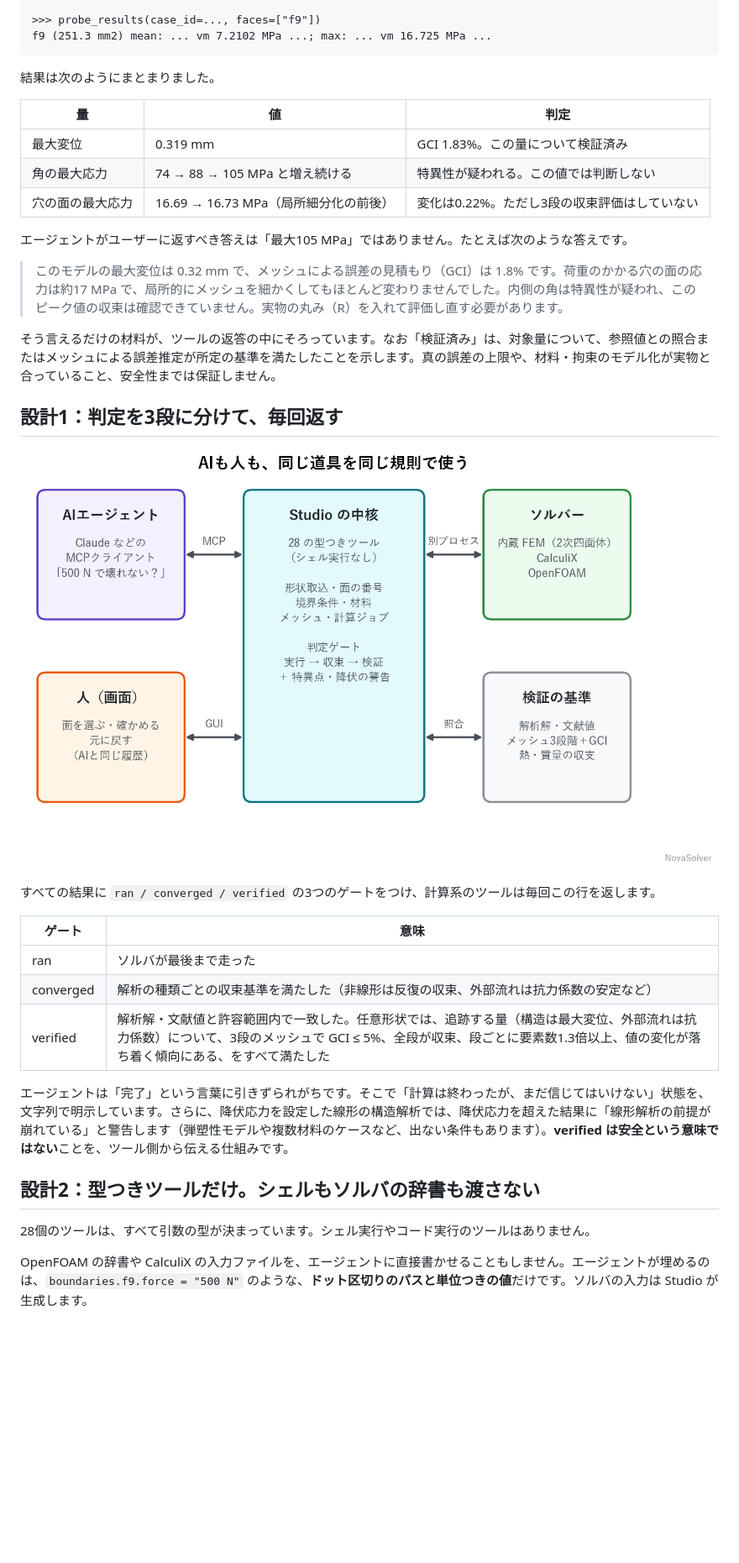
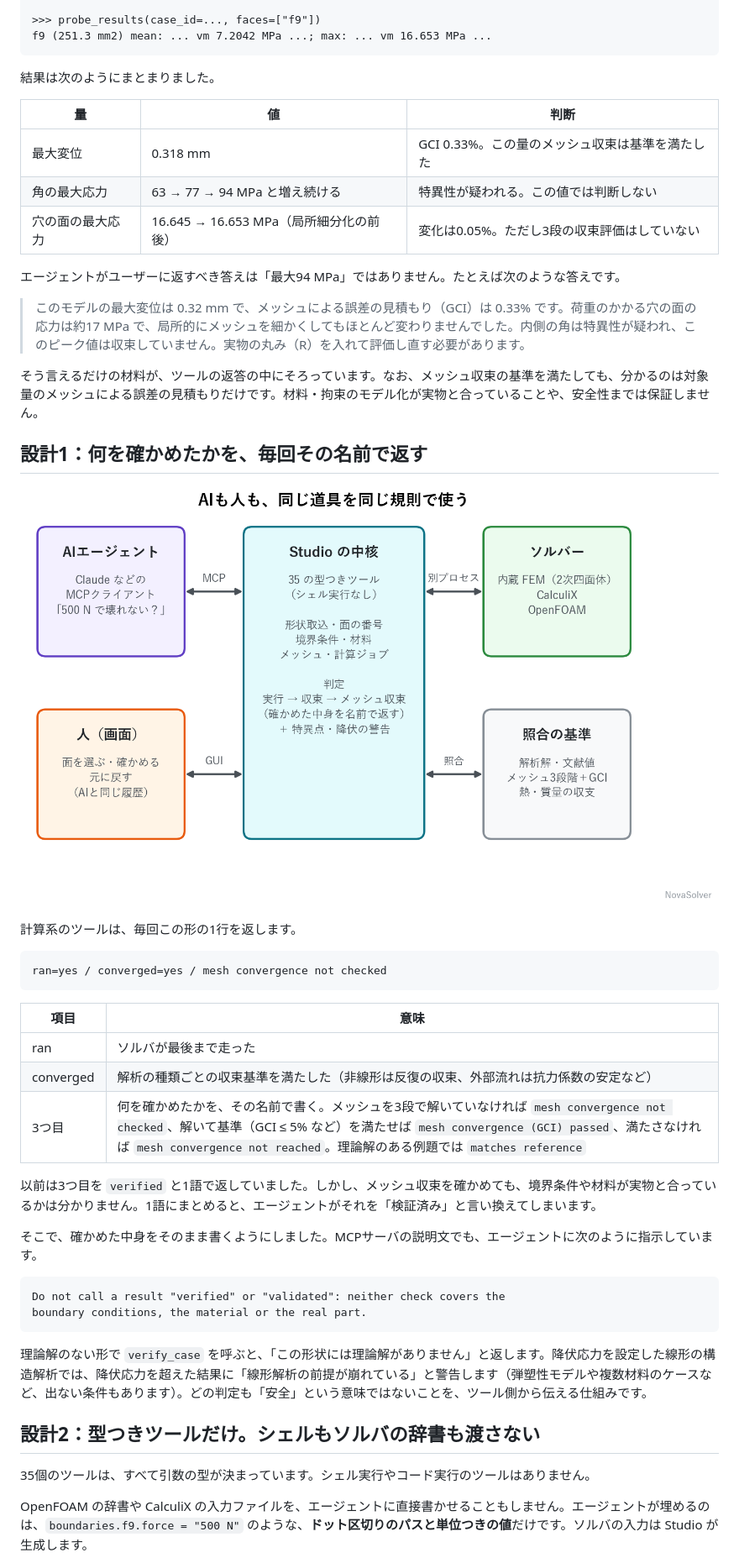
Before and after one commit to novasolver/zenn-content, a Markdown page: articles/novasolver-studio-mcp-autonomous-cae.md, the part around one of its changes. Shown at 84% size. Rendered like a GitHub page; pictures changed too: images/studio/fig_arch.png; blank space fills up the shorter version.

````diff
--- a/articles/novasolver-studio-mcp-autonomous-cae.md
+++ b/articles/novasolver-studio-mcp-autonomous-cae.md
@@ -112,39 +122,52 @@ WARNING: 最大応力はメッシュを細かくするほど上がり続けて
 
 >>> probe_results(case_id=..., faces=["f9"])
-f9 (251.3 mm2) mean: ... vm 7.2102 MPa ...; max: ... vm 16.725 MPa ...
+f9 (251.3 mm2) mean: ... vm 7.2042 MPa ...; max: ... vm 16.653 MPa ...
 ```
 
 結果は次のようにまとまりました。
 
-| 量 | 値 | 判定 |
+| 量 | 値 | 判断 |
 |---|---|---|
-| 最大変位 | 0.319 mm | GCI 1.83%。この量について検証済み |
-| 角の最大応力 | 74 → 88 → 105 MPa と増え続ける | 特異性が疑われる。この値では判断しない |
-| 穴の面の最大応力 | 16.69 → 16.73 MPa（局所細分化の前後） | 変化は0.22%。ただし3段の収束評価はしていない |
+| 最大変位 | 0.318 mm | GCI 0.33%。この量のメッシュ収束は基準を満たした |
+| 角の最大応力 | 63 → 77 → 94 MPa と増え続ける | 特異性が疑われる。この値では判断しない |
+| 穴の面の最大応力 | 16.645 → 16.653 MPa（局所細分化の前後） | 変化は0.05%。ただし3段の収束評価はしていない |
 
-エージェントがユーザーに返すべき答えは「最大105 MPa」ではありません。たとえば次のような答えです。
+エージェントがユーザーに返すべき答えは「最大94 MPa」ではありません。たとえば次のような答えです。
 
-> このモデルの最大変位は 0.32 mm で、メッシュによる誤差の見積もり（GCI）は 1.8% です。荷重のかかる穴の面の応力は約17 MPa で、局所的にメッシュを細かくしてもほとんど変わりませんでした。内側の角は特異性が疑われ、このピーク値の収束は確認できていません。実物の丸み（R）を入れて評価し直す必要があります。
+> このモデルの最大変位は 0.32 mm で、メッシュによる誤差の見積もり（GCI）は 0.33% です。荷重のかかる穴の面の応力は約17 MPa で、局所的にメッシュを細かくしてもほとんど変わりませんでした。内側の角は特異性が疑われ、このピーク値は収束していません。実物の丸み（R）を入れて評価し直す必要があります。
 
-そう言えるだけの材料が、ツールの返答の中にそろっています。なお「検証済み」は、対象量について、参照値との照合またはメッシュによる誤差推定が所定の基準を満たしたことを示します。真の誤差の上限や、材料・拘束のモデル化が実物と合っていること、安全性までは保証しません。
+そう言えるだけの材料が、ツールの返答の中にそろっています。なお、メッシュ収束の基準を満たしても、分かるのは対象量のメッシュによる誤差の見積もりだけです。材料・拘束のモデル化が実物と合っていることや、安全性までは保証しません。
 
-## 設計1：判定を3段に分けて、毎回返す
+## 設計1：何を確かめたかを、毎回その名前で返す
 
 ![AIも人も、同じ道具を同じ規則で使う](/images/studio/fig_arch.png)
 
-すべての結果に `ran / converged / verified` の3つのゲートをつけ、計算系のツールは毎回この行を返します。
+計算系のツールは、毎回この形の1行を返します。
 
-| ゲート | 意味 |
+```text
+ran=yes / converged=yes / mesh convergence not checked
+```
+
+| 項目 | 意味 |
 |---|---|
 | ran | ソルバが最後まで走った |
 | converged | 解析の種類ごとの収束基準を満たした（非線形は反復の収束、外部流れは抗力係数の安定など） |
-| verified | 解析解・文献値と許容範囲内で一致した。任意形状では、追跡する量（構造は最大変位、外部流れは抗力係数）について、3段のメッシュで GCI ≤ 5%、全段が収束、段ごとに要素数1.3倍以上、値の変化が落ち着く傾向にある、をすべて満たした |
+| 3つ目 | 何を確かめたかを、その名前で書く。メッシュを3段で解いていなければ `mesh convergence not checked`、解いて基準（GCI ≤ 5% など）を満たせば `mesh convergence (GCI) passed`、満たさなければ `mesh convergence not reached`。理論解のある例題では `matches reference` |
 
-エージェントは「完了」という言葉に引きずられがちです。そこで「計算は終わったが、まだ信じてはいけない」状態を、文字列で明示しています。さらに、降伏応力を設定した線形の構造解析では、降伏応力を超えた結果に「線形解析の前提が崩れている」と警告します（弾塑性モデルや複数材料のケースなど、出ない条件もあります）。**verified は安全という意味ではない**ことを、ツール側から伝える仕組みです。
+以前は3つ目を `verified` と1語で返していました。しかし、メッシュ収束を確かめても、境界条件や材料が実物と合っているかは分かりません。1語にまとめると、エージェントがそれを「検証済み」と言い換えてしまいます。
+
+そこで、確かめた中身をそのまま書くようにしました。MCPサーバの説明文でも、エージェントに次のように指示しています。
+
+```text
+Do not call a result "verified" or "validated": neither check covers the
+boundary conditions, the material or the real part.
+```
+
+理論解のない形で `verify_case` を呼ぶと、「この形状には理論解がありません」と返します。降伏応力を設定した線形の構造解析では、降伏応力を超えた結果に「線形解析の前提が崩れている」と警告します（弾塑性モデルや複数材料のケースなど、出ない条件もあります）。どの判定も「安全」という意味ではないことを、ツール側から伝える仕組みです。
 
 ## 設計2：型つきツールだけ。シェルもソルバの辞書も渡さない
 
-28個のツールは、すべて引数の型が決まっています。シェル実行やコード実行のツールはありません。
+35個のツールは、すべて引数の型が決まっています。シェル実行やコード実行のツールはありません。
 
 OpenFOAM の辞書や CalculiX の入力ファイルを、エージェントに直接書かせることもしません。エージェントが埋めるのは、`boundaries.f9.force = "500 N"` のような、**ドット区切りのパスと単位つきの値**だけです。ソルバの入力は Studio が生成します。
 
````
Also changed, not shown: other parts of articles/novasolver-studio-mcp-autonomous-cae.md (+50 -40 lines), images/studio/bracket_vm.png.
